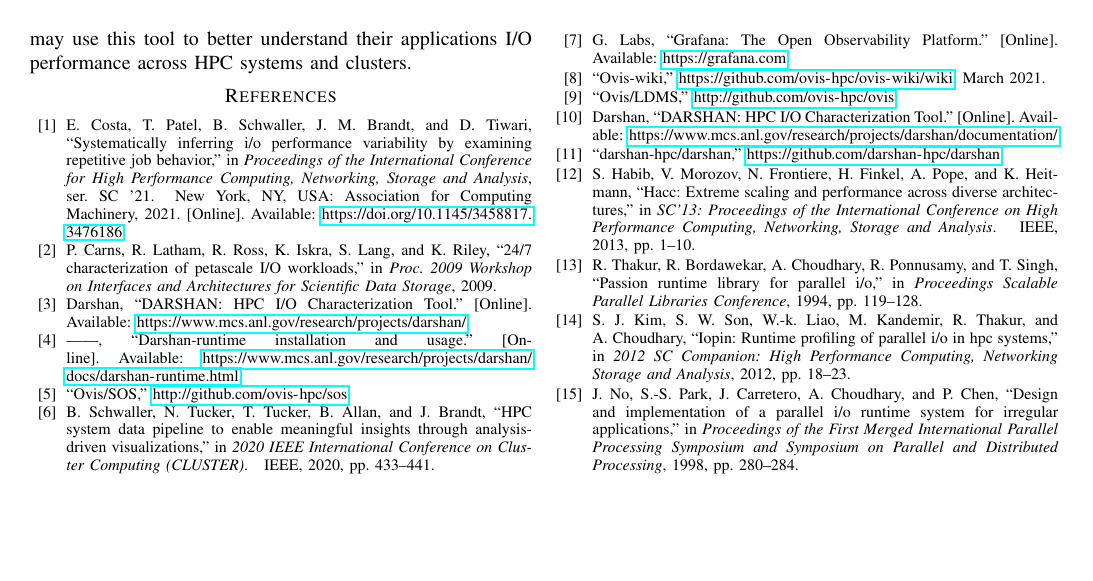
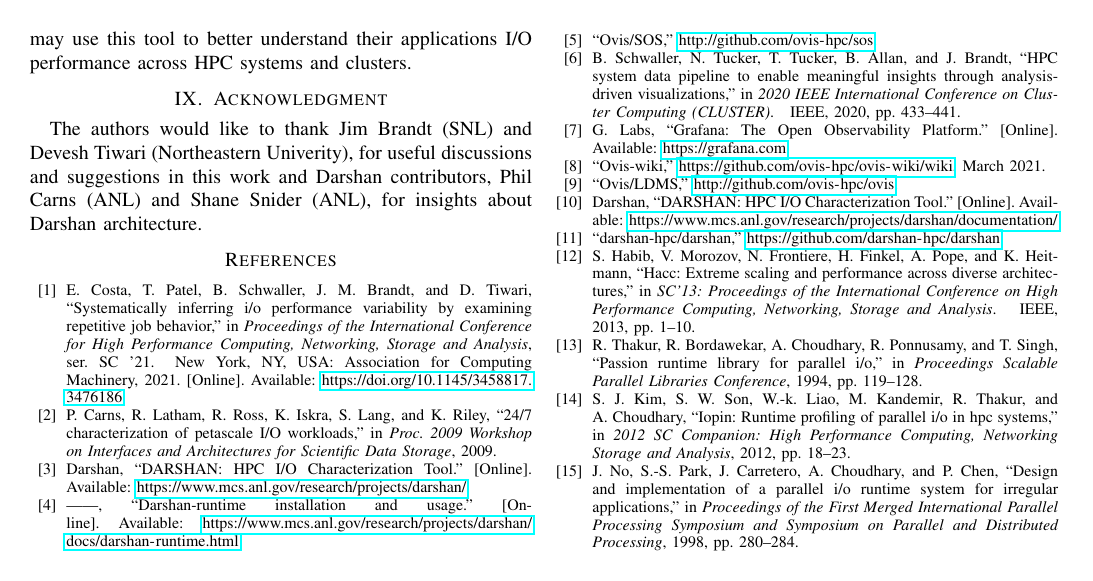
Before and after one commit to Snell1224/Darshan-Connector-Paper, a LaTeX paper (Darshan-LDMS.tex, which reads future.tex): page 9 of 9. Compiled offline with pdfLaTeX; a missing font is replaced by an installed copy or a similar font; a LaTeX package or settings file that is missing is left out.

Commit message:
adding ack

```diff
--- a/future.tex
+++ b/future.tex
@@ -9,6 +9,9 @@ To address this issue, we will include an option for users to decide the rate of
 
 We hope the \Darshan{} will be available as an optional "module" plugin in Darshan so their users may use this tool to better understand their applications I/O performance across HPC systems and clusters.
 
+\section{Acknowledgment}
+The authors would like to thank Jim Brandt (SNL) and Devesh Tiwari (Northeastern Univerity), for useful discussions and suggestions in this work and Darshan contributors, Phil Carns (ANL) and Shane Snider (ANL), for insights about Darshan architecture.
+
 %\RED{
 	%\begin{itemize}
 	%    \item Explain the purpose of the future work.
```
